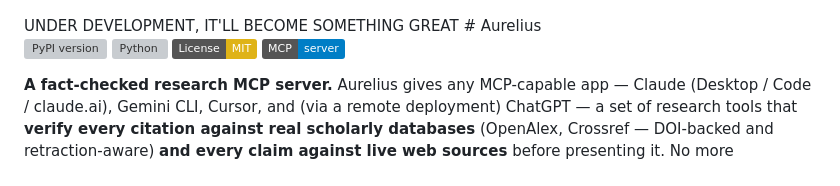
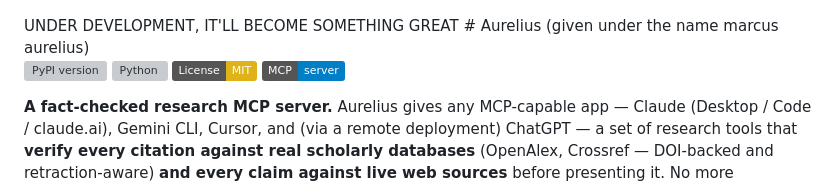
Before and after one commit to vibhorxpandey/Aurelius, a Markdown page: README.md, the part around the change. GitHub-like rendering; badges without logos; grey boxes are pictures that could not be loaded.

Commit message:
Revise project name in README
Updated project name to include 'given under the name marcus aurelius'.

```diff
--- a/README.md
+++ b/README.md
@@ -2,7 +2,7 @@
   <img src="assets/aurelius-banner.jpg" alt="Aurelius — a fact-checked research MCP server" width="100%">
 </p>
 UNDER DEVELOPMENT, IT'LL BECOME SOMETHING GREAT
-# Aurelius
+# Aurelius (given under the name marcus aurelius)
 
 [![PyPI version](https://img.shields.io/pypi/v/aurelius-mcp.svg)](https://pypi.org/project/aurelius-mcp/)
 [![Python](https://img.shields.io/pypi/pyversions/aurelius-mcp.svg)](https://pypi.org/project/aurelius-mcp/)
```
